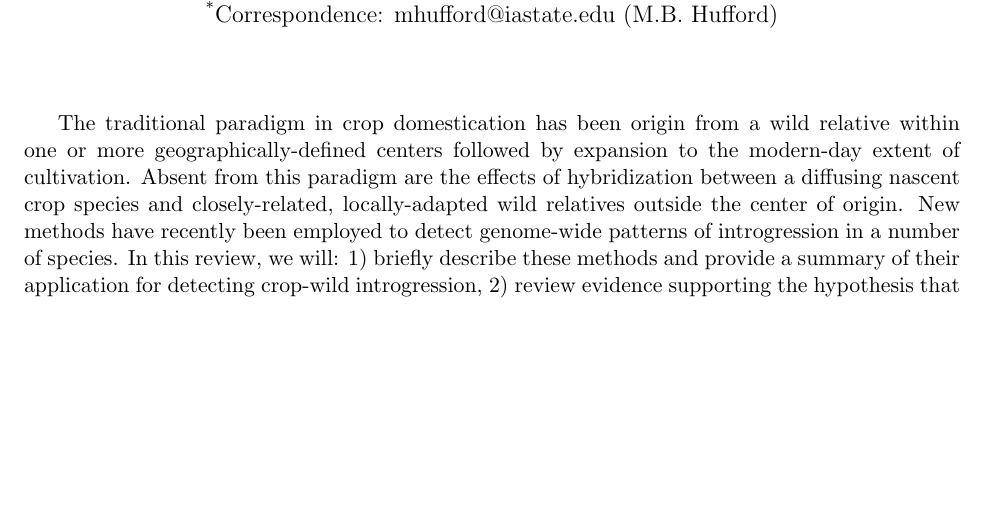
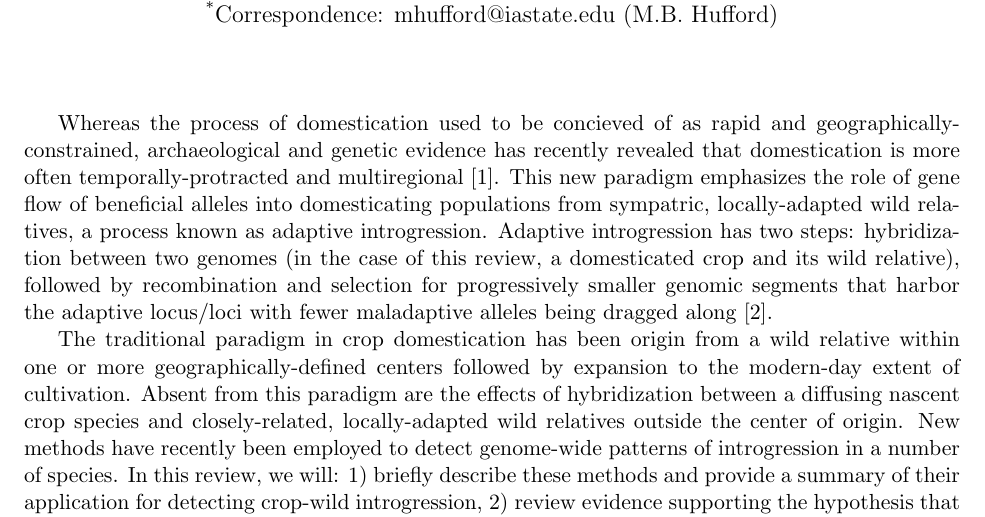
Before and after one commit to HuffordLab/Crop_Adaptation_Gene_Flow, a LaTeX document (paper.tex): part of page 1 of 13, cut so that both start at the same text, the shorter picture padded with empty space. Compiled offline with pdfLaTeX.

Commit message:
Update paper.tex

```diff
--- a/paper.tex
+++ b/paper.tex
@@ -27,6 +27,13 @@
 \maketitle
 
 %Short Research reviews should be in the range 3500–4000 words, with up to 40 references and 6 figures/tables.
+
+
+Whereas the process of domestication used to be concieved of as rapid and geographically-constrained, archaeological and genetic evidence has recently revealed that domestication is more often temporally-protracted and multiregional \cite{brown2009complex}.
+This new paradigm emphasizes the role of gene flow of beneficial alleles into domesticating populations from sympatric, locally-adapted wild relatives, a process known as adaptive introgression.
+Adaptive introgression has two steps: hybridization between two genomes (in the case of this review, a domesticated crop and its wild relative), followed by recombination and selection for progressively smaller genomic segments that harbor the adaptive locus/loci with fewer maladaptive alleles being dragged along \cite{Feuillet200824}.
+
+
 
 The traditional paradigm in crop domestication has been origin from a wild relative within one or more geographically-defined centers followed by expansion to the modern-day extent of cultivation.
 Absent from this paradigm are the effects of hybridization between a diffusing nascent crop species and closely-related, locally-adapted wild relatives outside the center of origin.
```
Also changed, not shown: paper.tex (2 more changed lines).
